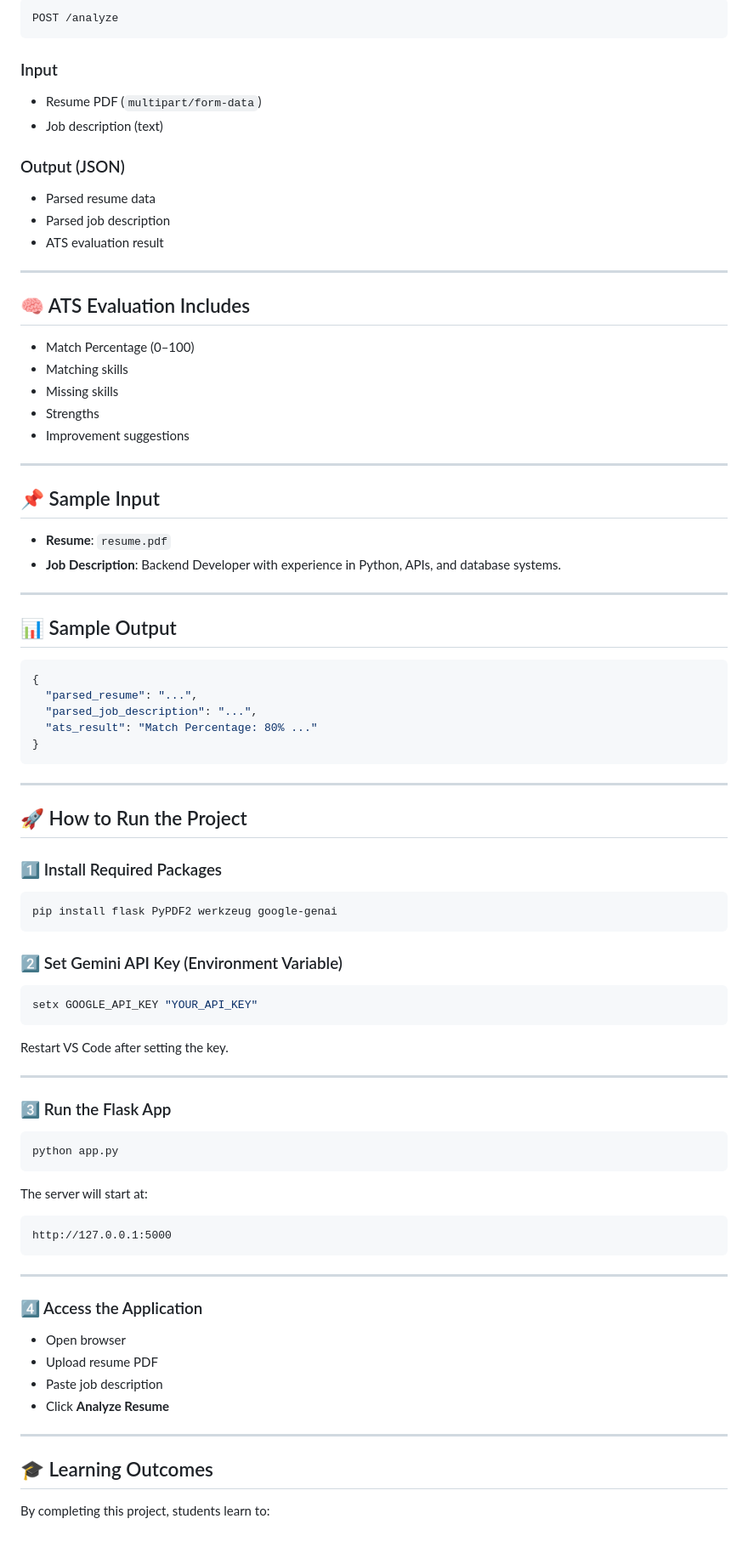
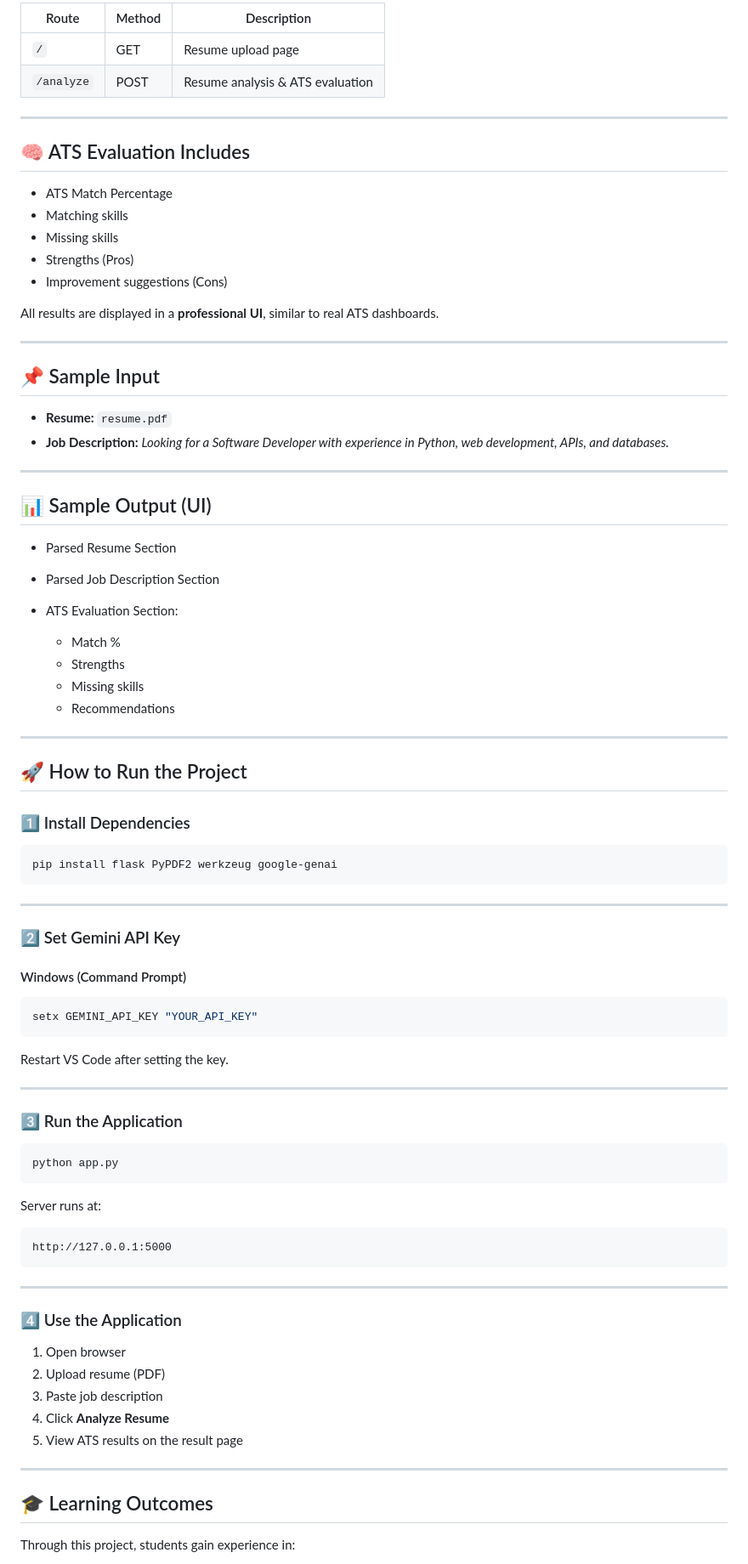
Before and after one commit to rabiyatahseen/ATS-Project-using-Gemini-GenAI, a Markdown page: README.md, the part around one of its changes. Shown at 85% size. GitHub-like rendering; blank space fills up the shorter version.

````diff
--- a/README.md
+++ b/README.md
@@ -73,76 +86,73 @@ ATS_Project/
 
-```
-POST /analyze
-```
-
-### Input
-
-* Resume PDF (`multipart/form-data`)
-* Job description (text)
-
-### Output (JSON)
-
-* Parsed resume data
-* Parsed job description
-* ATS evaluation result
+| Route      | Method | Description                      |
+| ---------- | ------ | -------------------------------- |
+| `/`        | GET    | Resume upload page               |
+| `/analyze` | POST   | Resume analysis & ATS evaluation |
 
 ---
 
 ## 🧠 ATS Evaluation Includes
 
-* Match Percentage (0–100)
+* ATS Match Percentage
 * Matching skills
 * Missing skills
-* Strengths
-* Improvement suggestions
+* Strengths (Pros)
+* Improvement suggestions (Cons)
+
+All results are displayed in a **professional UI**, similar to real ATS dashboards.
 
 ---
 
 ## 📌 Sample Input
 
-* **Resume**: `resume.pdf`
-* **Job Description**:
-  Backend Developer with experience in Python, APIs, and database systems.
+* **Resume:** `resume.pdf`
+* **Job Description:**
+  *Looking for a Software Developer with experience in Python, web development, APIs, and databases.*
 
 ---
 
-## 📊 Sample Output
+## 📊 Sample Output (UI)
 
-```json
-{
-  "parsed_resume": "...",
-  "parsed_job_description": "...",
-  "ats_result": "Match Percentage: 80% ..."
-}
-```
+* Parsed Resume Section
+* Parsed Job Description Section
+* ATS Evaluation Section:
+
+  * Match %
+  * Strengths
+  * Missing skills
+  * Recommendations
 
 ---
 
 ## 🚀 How to Run the Project
 
-### 1️⃣ Install Required Packages
+### 1️⃣ Install Dependencies
 
 ```bash
 pip install flask PyPDF2 werkzeug google-genai
 ```
 
-### 2️⃣ Set Gemini API Key (Environment Variable)
+---
+
+### 2️⃣ Set Gemini API Key
+
+#### Windows (Command Prompt)
 
 ```bash
-setx GOOGLE_API_KEY "YOUR_API_KEY"
+setx GEMINI_API_KEY "YOUR_API_KEY"
 ```
 
 Restart VS Code after setting the key.
 
 ---
 
-### 3️⃣ Run the Flask App
+### 3️⃣ Run the Application
 
 ```bash
 python app.py
 ```
 
-The server will start at:
+Server runs at:
 
 ```
 http://127.0.0.1:5000
@@ -150,16 +160,17 @@ http://127.0.0.1:5000
 
 ---
 
-### 4️⃣ Access the Application
+### 4️⃣ Use the Application
 
-* Open browser
-* Upload resume PDF
-* Paste job description
-* Click **Analyze Resume**
+1. Open browser
+2. Upload resume (PDF)
+3. Paste job description
+4. Click **Analyze Resume**
+5. View ATS results on the result page
 
 ---
 
 ## 🎓 Learning Outcomes
 
-By completing this project, students learn to:
+Through this project, students gain experience in:
 
````
Also changed, not shown: other parts of README.md (+73 -52 lines).
